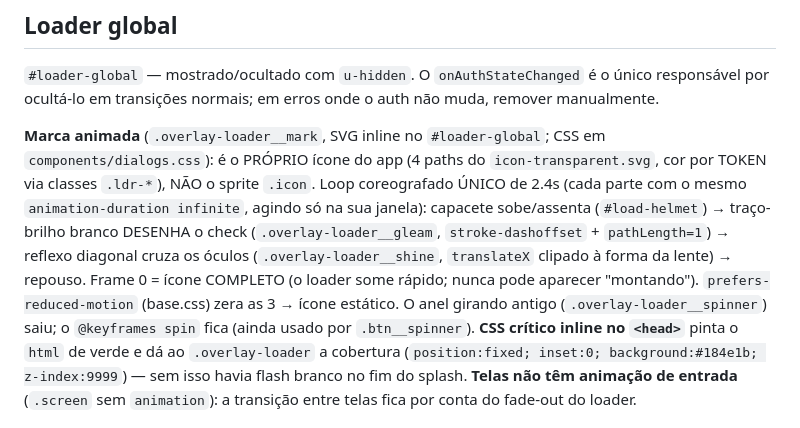
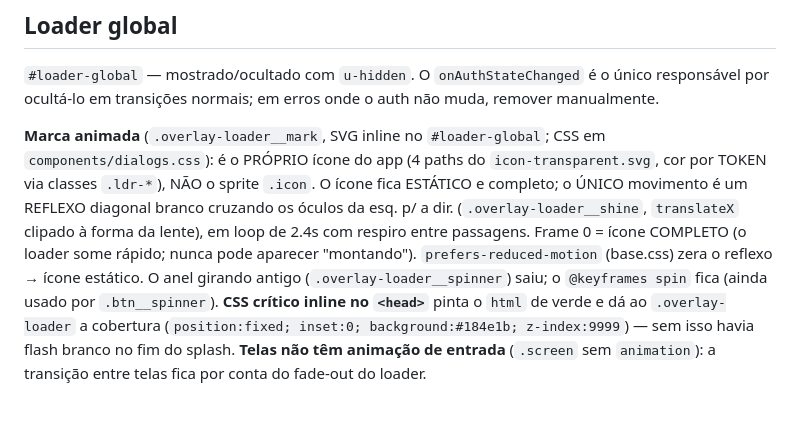
Before and after one commit to jonathasptbr-gh/Gente-honesta, a Markdown page: .claude/rules/app-core.md, the part around the change. GitHub-like rendering.

Commit message:
docs: sincroniza nota do loader em app-core.md (só reflexo dos óculos)
O commit anterior (v442) removeu as animações de capacete/check, mas a nota do
loader em app-core.md não foi atualizada (o script de doc falhou silenciosamente
e a divergência passou). Corrige: descreve o ícone estático + único reflexo.
Sem bump (só documentação).

Co-Authored-By: Claude Opus 4.8 <noreply@anthropic.com>
Claude-Session: https://claude.ai/code/session_01S6BdS8mogcvtoE6xJgjheD

```diff
--- a/.claude/rules/app-core.md
+++ b/.claude/rules/app-core.md
@@ -283,13 +283,12 @@ por ocultá-lo em transições normais; em erros onde o auth não muda, remover
 
 **Marca animada** (`.overlay-loader__mark`, SVG inline no `#loader-global`; CSS em
 `components/dialogs.css`): é o PRÓPRIO ícone do app (4 paths do `icon-transparent.svg`, cor por
-TOKEN via classes `.ldr-*`), NÃO o sprite `.icon`. Loop coreografado ÚNICO de 2.4s (cada parte com o
-mesmo `animation-duration infinite`, agindo só na sua janela): capacete sobe/assenta (`#load-helmet`)
-→ traço-brilho branco DESENHA o check (`.overlay-loader__gleam`, `stroke-dashoffset` + `pathLength=1`)
-→ reflexo diagonal cruza os óculos (`.overlay-loader__shine`, `translateX` clipado à forma da lente)
-→ repouso. Frame 0 = ícone COMPLETO (o loader some rápido; nunca pode aparecer "montando").
-`prefers-reduced-motion` (base.css) zera as 3 → ícone estático. O anel girando antigo
-(`.overlay-loader__spinner`) saiu; o `@keyframes spin` fica (ainda usado por `.btn__spinner`). **CSS
+TOKEN via classes `.ldr-*`), NÃO o sprite `.icon`. O ícone fica ESTÁTICO e completo; o ÚNICO
+movimento é um REFLEXO diagonal branco cruzando os óculos da esq. p/ a dir. (`.overlay-loader__shine`,
+`translateX` clipado à forma da lente), em loop de 2.4s com respiro entre passagens. Frame 0 = ícone
+COMPLETO (o loader some rápido; nunca pode aparecer "montando"). `prefers-reduced-motion` (base.css)
+zera o reflexo → ícone estático. O anel girando antigo (`.overlay-loader__spinner`) saiu; o
+`@keyframes spin` fica (ainda usado por `.btn__spinner`). **CSS
 crítico inline no `<head>`** pinta o `html` de verde e dá ao `.overlay-loader` a cobertura
 (`position:fixed; inset:0; background:#184e1b; z-index:9999`) — sem isso havia flash branco no fim
 do splash. **Telas não têm animação de entrada** (`.screen` sem `animation`): a transição entre
```
